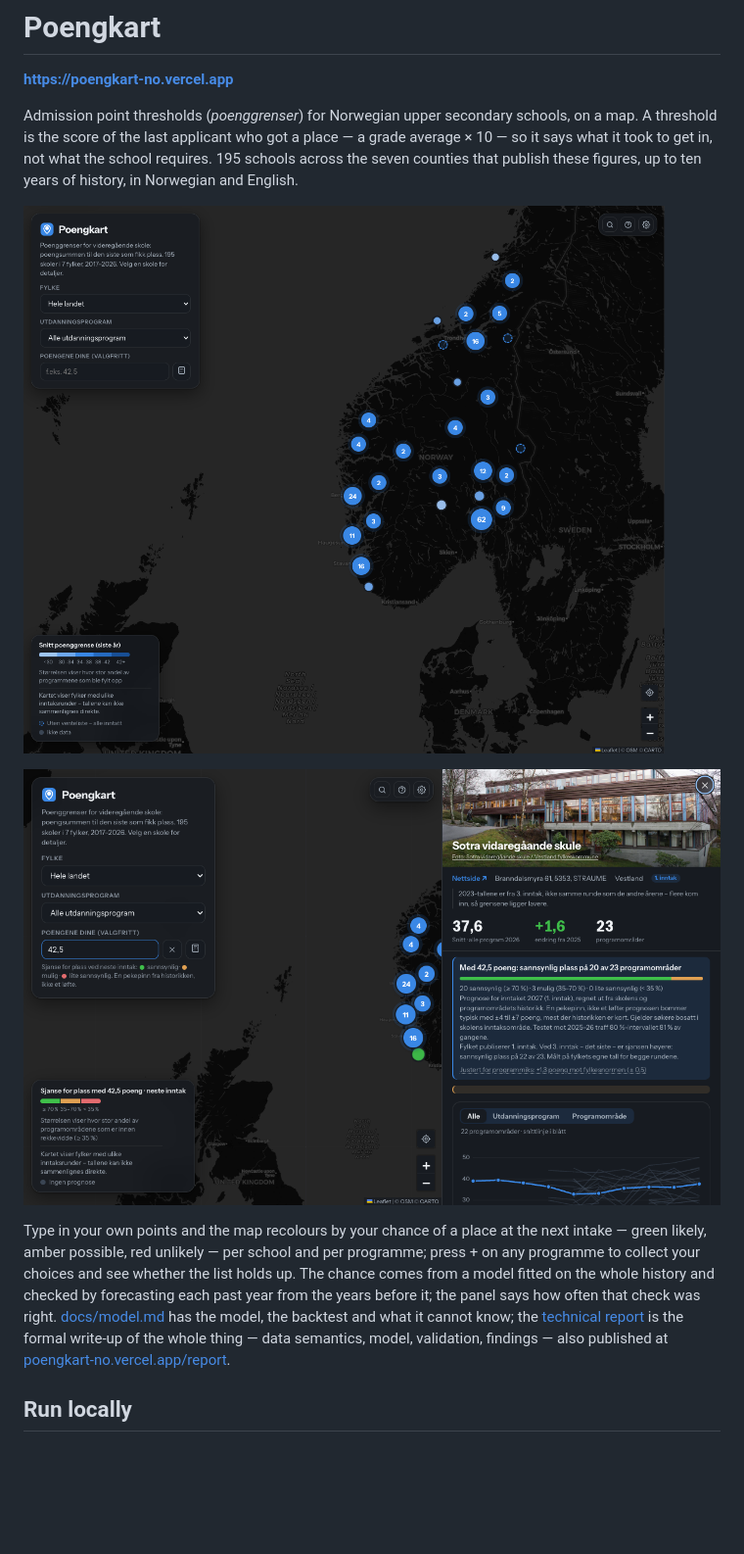
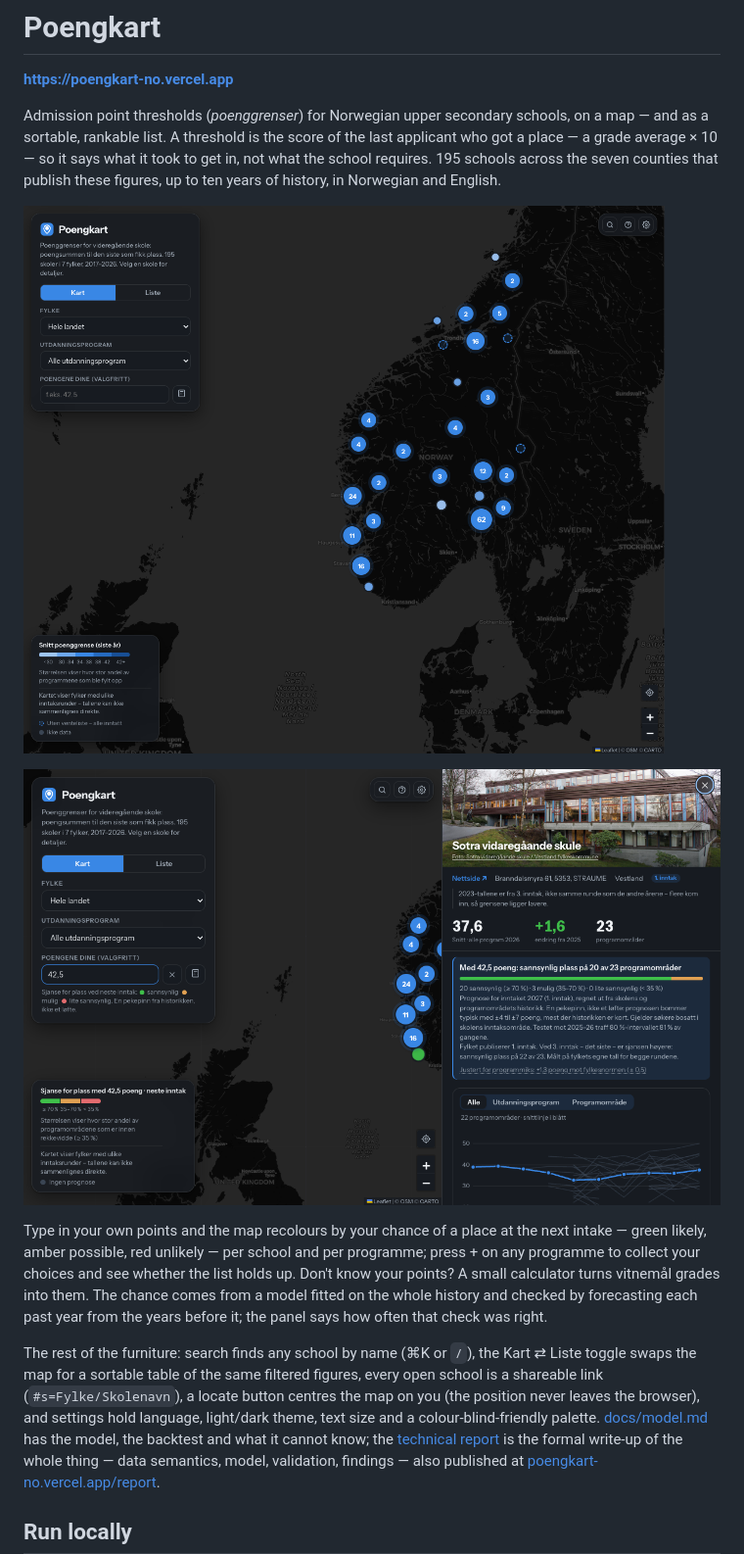
Before and after one commit to avshalomd/poengkart, a Markdown page: README.md, the part around the change. Shown at 98% size. Drawn GitHub-style; pictures changed too: docs/map.png, docs/school.png; blank space fills up the shorter version.

Commit message:
Bring the README up to the app it describes
The intro now owns the list view, and one paragraph covers the rest
of this week's furniture: search, the grade calculator, shareable
school links, geolocation and the settings. Both screenshots retaken
with the Kart/Liste toggle in frame; the GitHub description updated
from 191 schools to what the repo actually holds.

Co-Authored-By: Claude Fable 5 <noreply@anthropic.com>

```diff
--- a/README.md
+++ b/README.md
@@ -3,10 +3,11 @@
 **https://poengkart-no.vercel.app**
 
 Admission point thresholds (*poenggrenser*) for Norwegian upper secondary
-schools, on a map. A threshold is the score of the last applicant who got a
-place — a grade average × 10 — so it says what it took to get in, not what the
-school requires. 195 schools across the seven counties that publish these
-figures, up to ten years of history, in Norwegian and English.
+schools, on a map — and as a sortable, rankable list. A threshold is the score
+of the last applicant who got a place — a grade average × 10 — so it says what
+it took to get in, not what the school requires. 195 schools across the seven
+counties that publish these figures, up to ten years of history, in Norwegian
+and English.
 
 ![The map: 195 schools across southern and central Norway, clustered and coloured by admission threshold](docs/map.png)
 
@@ -15,9 +16,17 @@ figures, up to ten years of history, in Norwegian and English.
 Type in your own points and the map recolours by your chance of a place at
 the next intake — green likely, amber possible, red unlikely — per school and
 per programme; press + on any programme to collect your choices and see
-whether the list holds up. The chance comes from a model fitted on the whole
+whether the list holds up. Don't know your points? A small calculator turns
+vitnemål grades into them. The chance comes from a model fitted on the whole
 history and checked by forecasting each past year from the years before it;
-the panel says how often that check was right. [docs/model.md](docs/model.md)
+the panel says how often that check was right.
+
+The rest of the furniture: search finds any school by name (⌘K or `/`), the
+Kart ⇄ Liste toggle swaps the map for a sortable table of the same filtered
+figures, every open school is a shareable link (`#s=Fylke/Skolenavn`), a
+locate button centres the map on you (the position never leaves the browser),
+and settings hold language, light/dark theme, text size and a
+colour-blind-friendly palette. [docs/model.md](docs/model.md)
 has the model, the backtest and what it cannot know; the
 [technical report](docs/technical-report.md) is the formal write-up of the
 whole thing — data semantics, model, validation, findings — also published at
```
